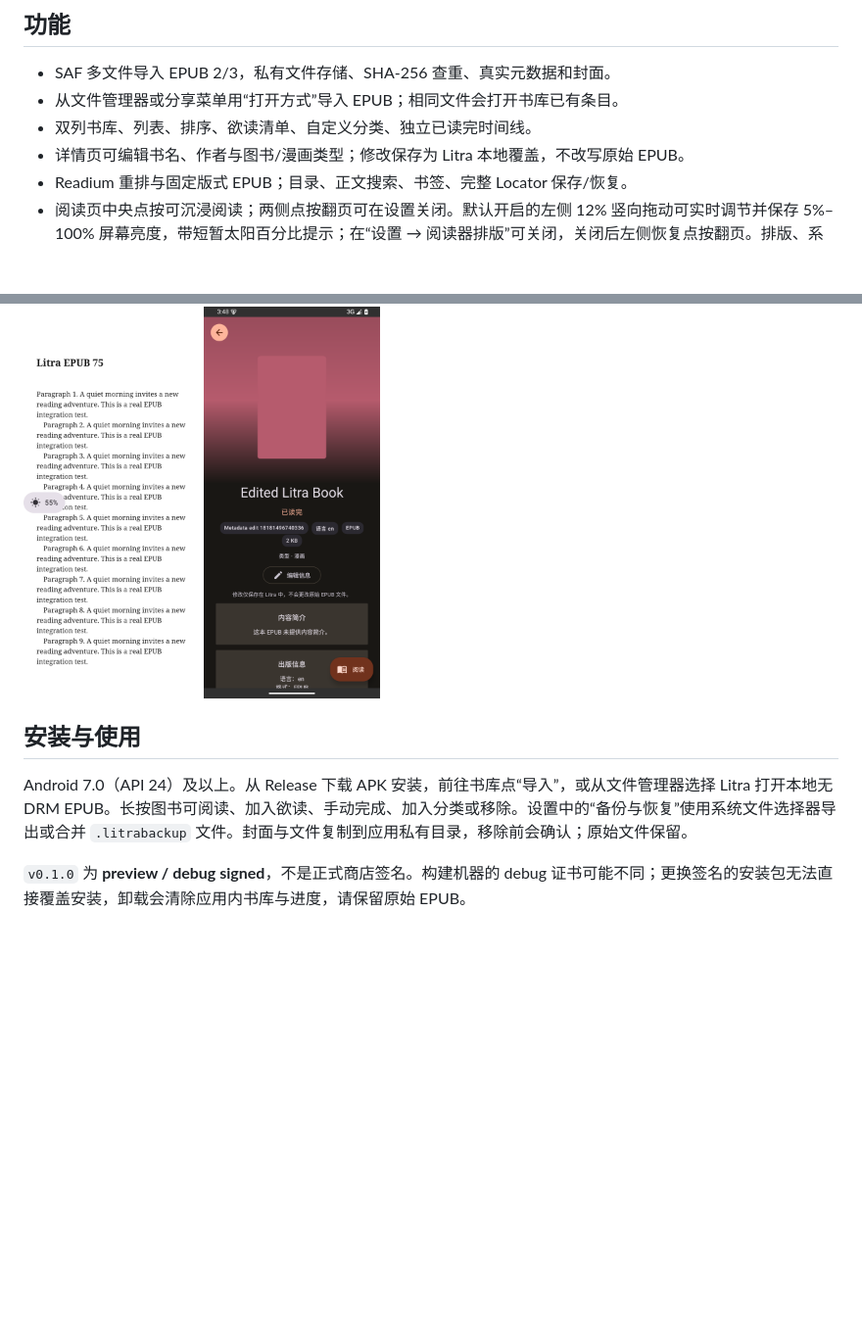
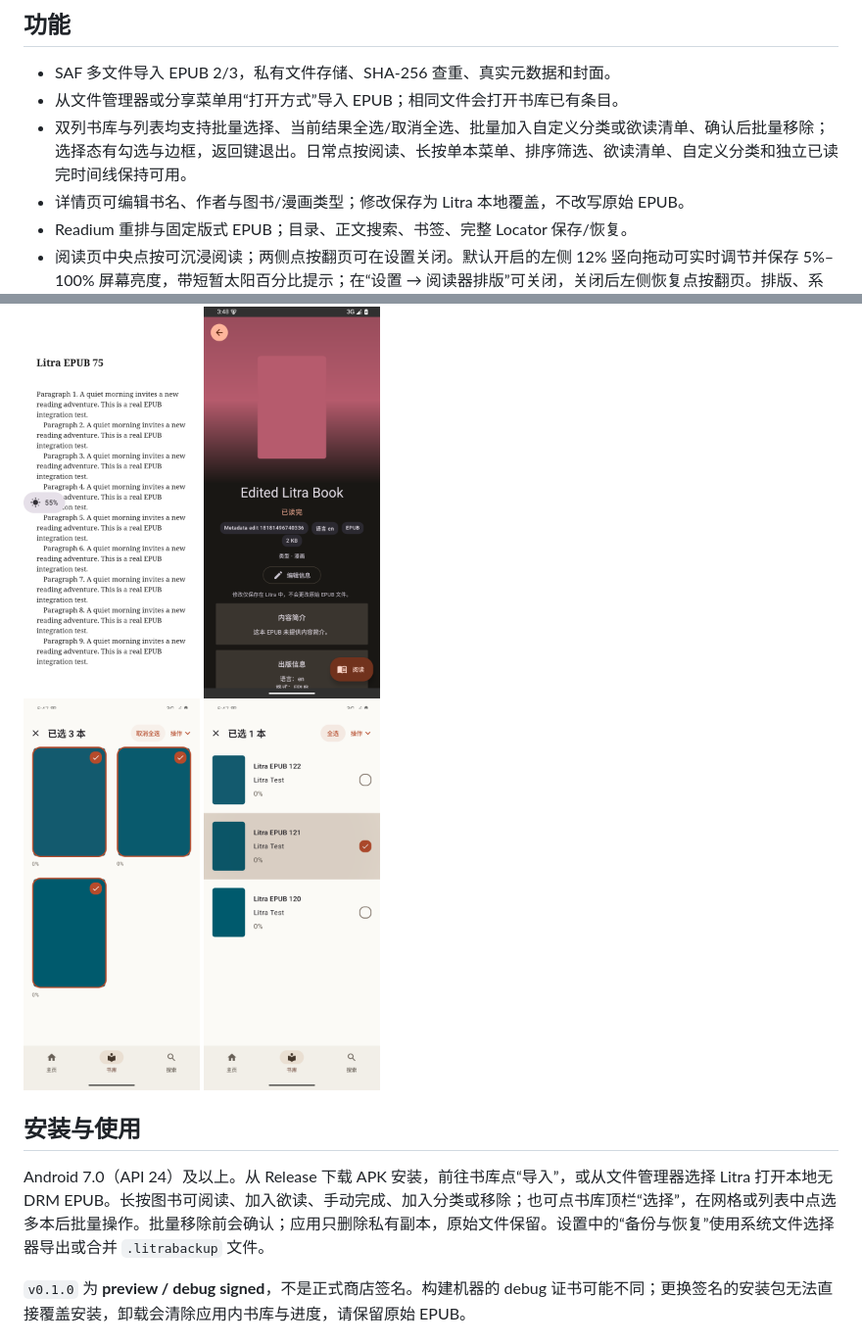
Before and after one commit to unfo17/litra-readium, a Markdown page: README.md, 2 parts joined by grey strips. Shown at 98% size. Drawn GitHub-style; pictures changed too: docs/screenshots/library-bulk-grid.png (added), docs/screenshots/library-bulk-list.png (added); blank space fills up the shorter version.

Commit message:
feat: add bulk library selection and actions
Add multi-select and bulk actions to the library grid and list.

```diff
--- a/README.md
+++ b/README.md
@@ -10,7 +10,7 @@
 
 - SAF 多文件导入 EPUB 2/3，私有文件存储、SHA-256 查重、真实元数据和封面。
 - 从文件管理器或分享菜单用“打开方式”导入 EPUB；相同文件会打开书库已有条目。
-- 双列书库、列表、排序、欲读清单、自定义分类、独立已读完时间线。
+- 双列书库与列表均支持批量选择、当前结果全选/取消全选、批量加入自定义分类或欲读清单、确认后批量移除；选择态有勾选与边框，返回键退出。日常点按阅读、长按单本菜单、排序筛选、欲读清单、自定义分类和独立已读完时间线保持可用。
 - 详情页可编辑书名、作者与图书/漫画类型；修改保存为 Litra 本地覆盖，不改写原始 EPUB。
 - Readium 重排与固定版式 EPUB；目录、正文搜索、书签、完整 Locator 保存/恢复。
 - 阅读页中央点按可沉浸阅读；两侧点按翻页可在设置关闭。默认开启的左侧 12% 竖向拖动可实时调节并保存 5%–100% 屏幕亮度，带短暂太阳百分比提示；在“设置 → 阅读器排版”可关闭，关闭后左侧恢复点按翻页。排版、系统衬线/无衬线、阅读亮度、背景主题均跨书保存。
@@ -34,9 +34,11 @@ API 35 模拟器实机截图；画面使用本地生成的演示 EPUB，不随
 
 <img src="docs/screenshots/metadata-edit-detail.png" width="180" alt="API 35 模拟器上编辑后持久化的图书详情">
 
+<img src="docs/screenshots/library-bulk-grid.png" width="180" alt="API 35 模拟器书库网格批量选择态"> <img src="docs/screenshots/library-bulk-list.png" width="180" alt="API 35 模拟器书库列表批量选择态">
+
 ## 安装与使用
 
-Android 7.0（API 24）及以上。从 Release 下载 APK 安装，前往书库点“导入”，或从文件管理器选择 Litra 打开本地无 DRM EPUB。长按图书可阅读、加入欲读、手动完成、加入分类或移除。设置中的“备份与恢复”使用系统文件选择器导出或合并 `.litrabackup` 文件。封面与文件复制到应用私有目录，移除前会确认；原始文件保留。
+Android 7.0（API 24）及以上。从 Release 下载 APK 安装，前往书库点“导入”，或从文件管理器选择 Litra 打开本地无 DRM EPUB。长按图书可阅读、加入欲读、手动完成、加入分类或移除；也可点书库顶栏“选择”，在网格或列表中点选多本后批量操作。批量移除前会确认；应用只删除私有副本，原始文件保留。设置中的“备份与恢复”使用系统文件选择器导出或合并 `.litrabackup` 文件。
 
 `v0.1.0` 为 **preview / debug signed**，不是正式商店签名。构建机器的 debug 证书可能不同；更换签名的安装包无法直接覆盖安装，卸载会清除应用内书库与进度，请保留原始 EPUB。
 
```
Also changed, not shown: docs/RUN_LOG.md (+1 -0 lines), 3 other files.
